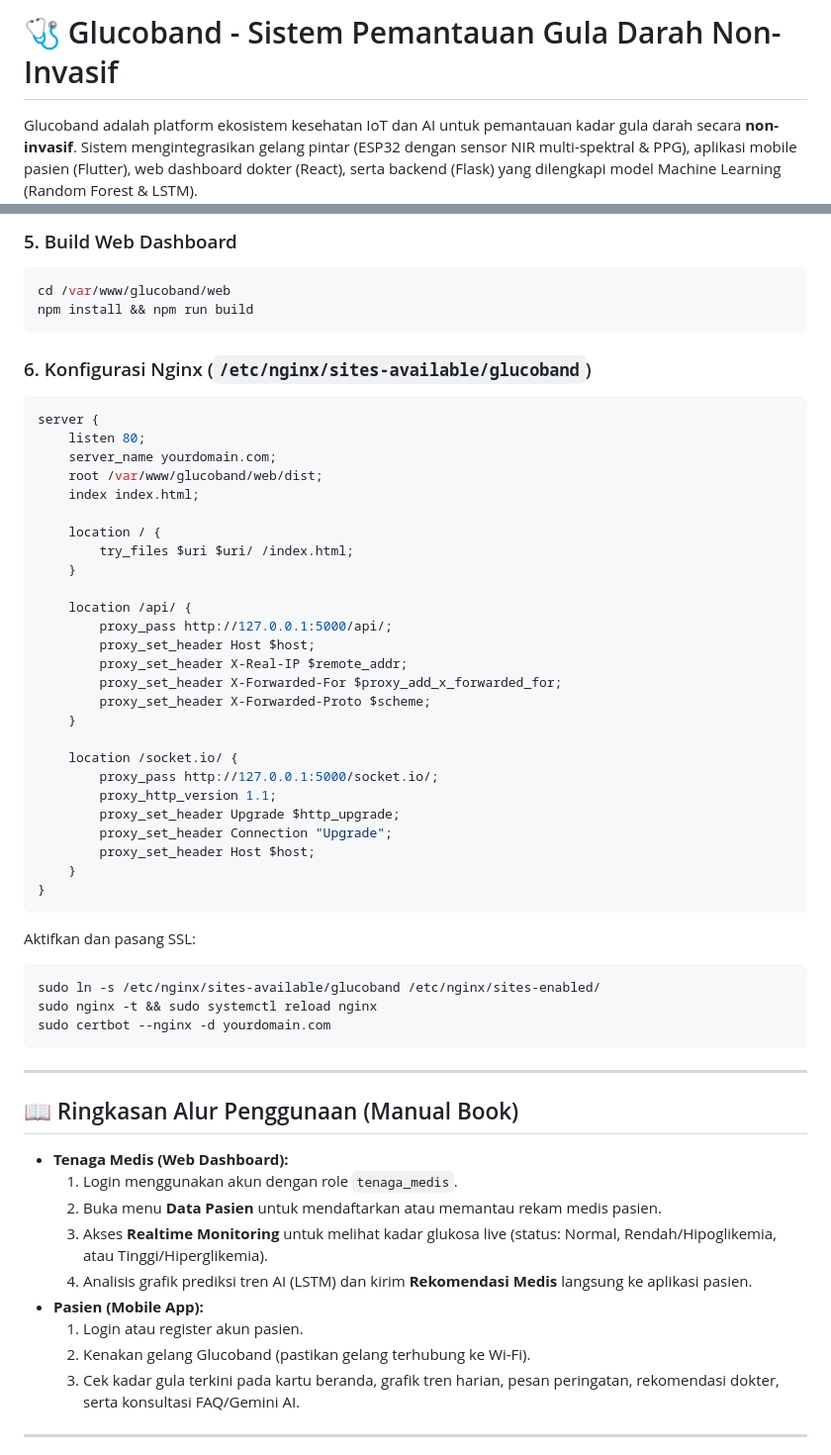
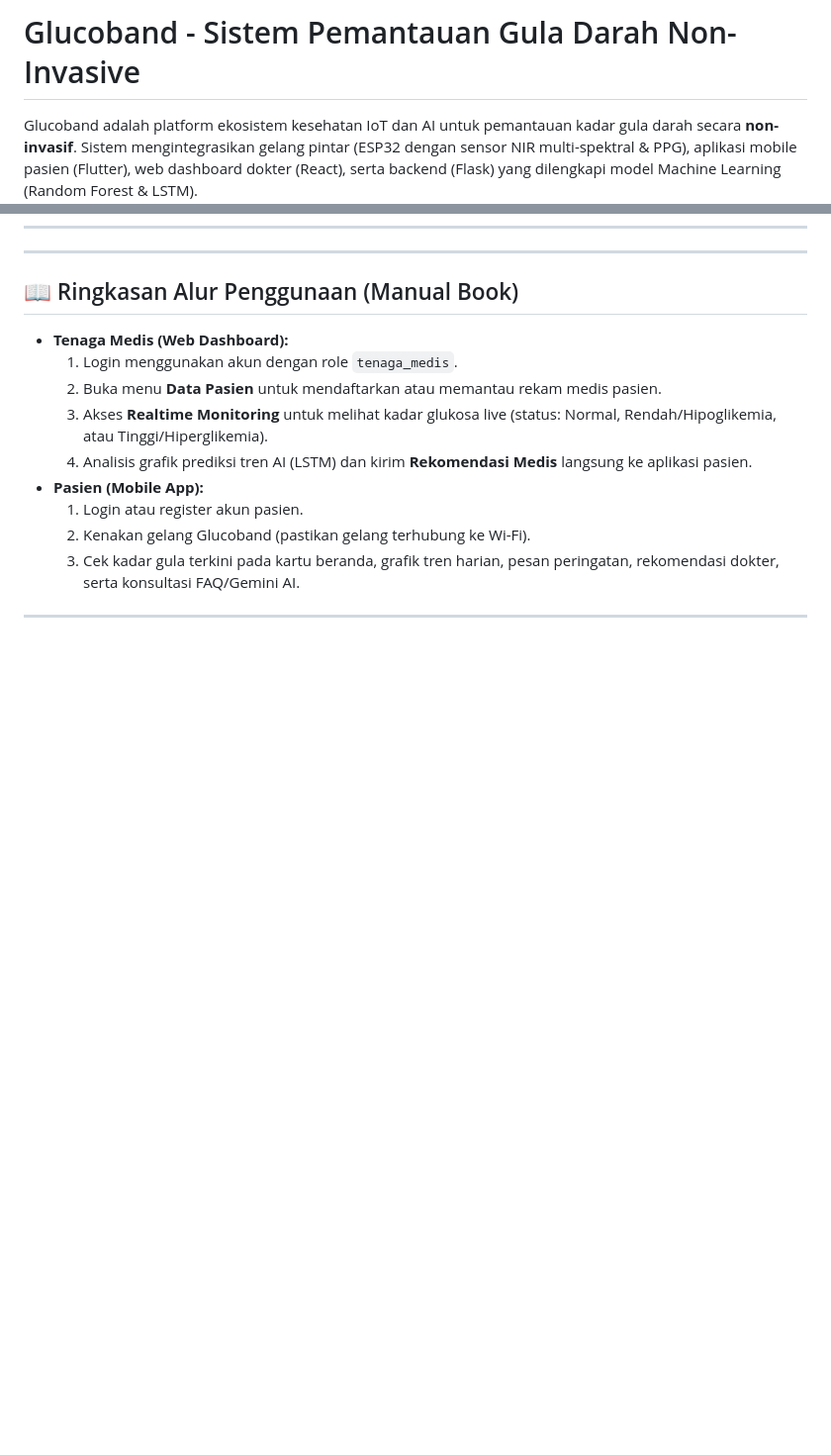
Before and after one commit to atmwijaya/GlucoBand, a Markdown page: README.md, 2 parts joined by grey strips. Shown at 99% size. GitHub-like rendering; blank space fills up the shorter version.

Commit message:
Revise README for clarity and security
Updated README to reflect non-invasive terminology and removed sensitive configuration details.

````diff
--- a/README.md
+++ b/README.md
@@ -1,4 +1,4 @@
-# 🩺 Glucoband - Sistem Pemantauan Gula Darah Non-Invasif
+# Glucoband - Sistem Pemantauan Gula Darah Non-Invasive
 
 Glucoband adalah platform ekosistem kesehatan IoT dan AI untuk pemantauan kadar gula darah secara **non-invasif**. Sistem mengintegrasikan gelang pintar (ESP32 dengan sensor NIR multi-spektral & PPG), aplikasi mobile pasien (Flutter), web dashboard dokter (React), serta backend (Flask) yang dilengkapi model Machine Learning (Random Forest & LSTM).
 
@@ -111,44 +32,3 @@ sudo systemctl daemon-reload && sudo systemctl enable --now glucoband-backend
-### 5. Build Web Dashboard
-```bash
-cd /var/www/glucoband/web
-npm install && npm run build
-```
-
-### 6. Konfigurasi Nginx (`/etc/nginx/sites-available/glucoband`)
-```nginx
-server {
-    listen 80;
-    server_name yourdomain.com;
-    root /var/www/glucoband/web/dist;
-    index index.html;
-
-    location / {
-        try_files $uri $uri/ /index.html;
-    }
-
-    location /api/ {
-        proxy_pass http://127.0.0.1:5000/api/;
-        proxy_set_header Host $host;
-        proxy_set_header X-Real-IP $remote_addr;
-        proxy_set_header X-Forwarded-For $proxy_add_x_forwarded_for;
-        proxy_set_header X-Forwarded-Proto $scheme;
-    }
-
-    location /socket.io/ {
-        proxy_pass http://127.0.0.1:5000/socket.io/;
-        proxy_http_version 1.1;
-        proxy_set_header Upgrade $http_upgrade;
-        proxy_set_header Connection "Upgrade";
-        proxy_set_header Host $host;
-    }
-}
-```
-Aktifkan dan pasang SSL:
-```bash
-sudo ln -s /etc/nginx/sites-available/glucoband /etc/nginx/sites-enabled/
-sudo nginx -t && sudo systemctl reload nginx
-sudo certbot --nginx -d yourdomain.com
-```
 
 ---
 
````
Also changed, not shown: other parts of README.md (+0 -79 lines).
